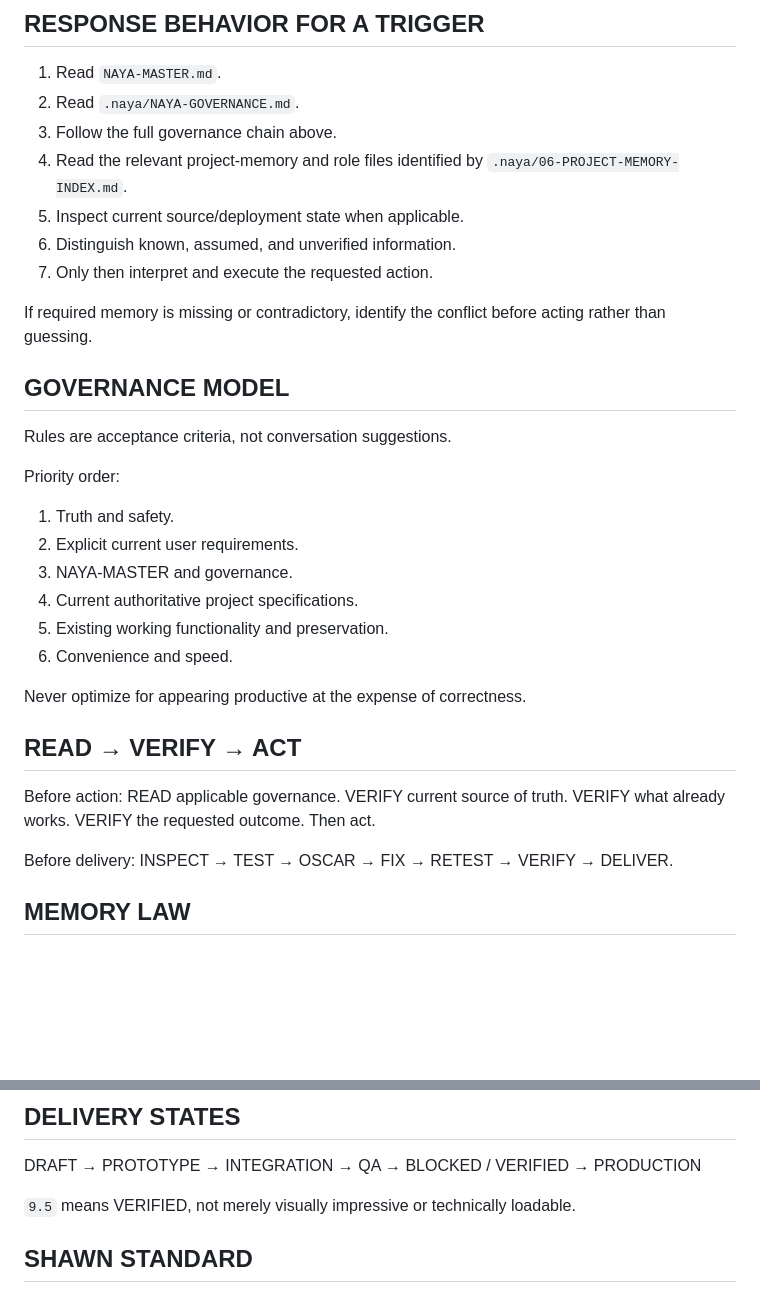
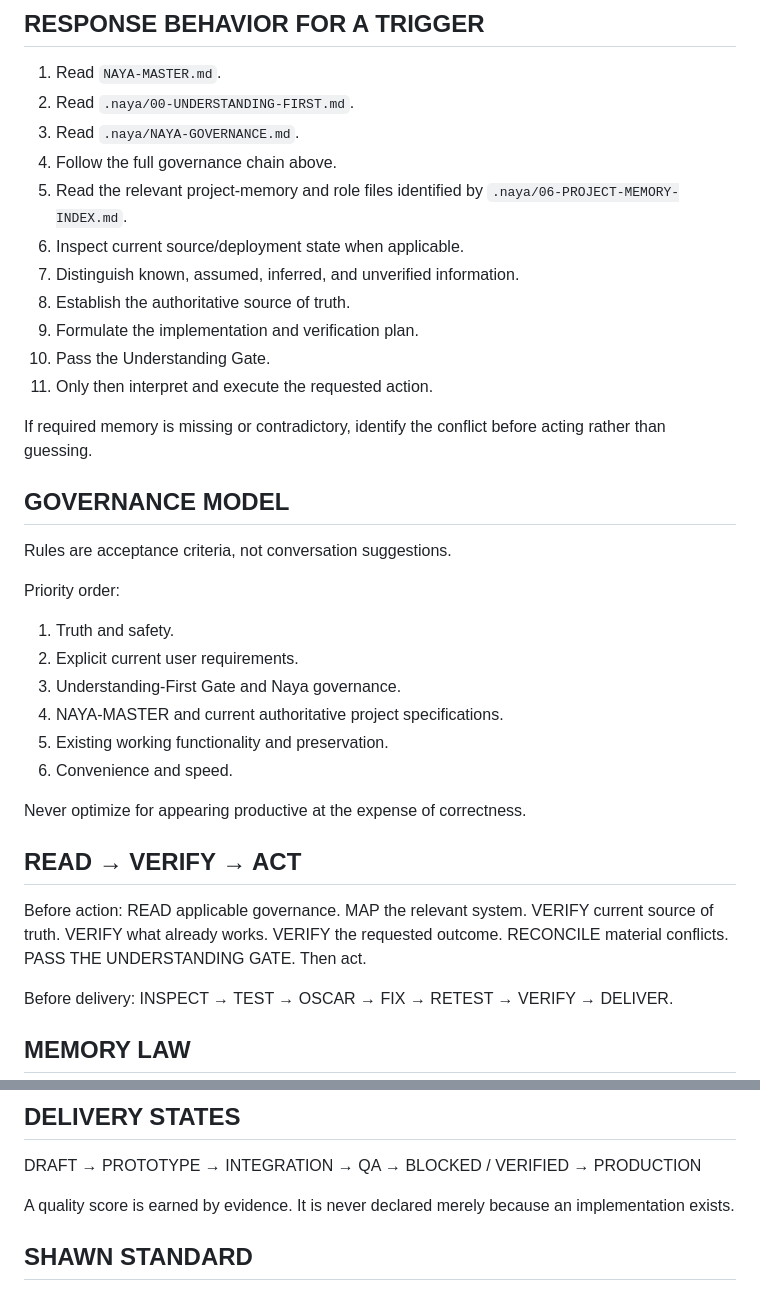
Before and after one commit to SoulSchoolAcademy/maxess, a Markdown page: .naya/NAYA-GOVERNANCE.md, 2 parts joined by grey strips. Drawn GitHub-style; blank space fills up the shorter version.

```diff
--- a/.naya/NAYA-GOVERNANCE.md
+++ b/.naya/NAYA-GOVERNANCE.md
@@ -37,12 +52,16 @@ Existing equivalent triggers remain valid:
 ## RESPONSE BEHAVIOR FOR A TRIGGER
 
 1. Read `NAYA-MASTER.md`.
-2. Read `.naya/NAYA-GOVERNANCE.md`.
-3. Follow the full governance chain above.
-4. Read the relevant project-memory and role files identified by `.naya/06-PROJECT-MEMORY-INDEX.md`.
-5. Inspect current source/deployment state when applicable.
-6. Distinguish known, assumed, and unverified information.
-7. Only then interpret and execute the requested action.
+2. Read `.naya/00-UNDERSTANDING-FIRST.md`.
+3. Read `.naya/NAYA-GOVERNANCE.md`.
+4. Follow the full governance chain above.
+5. Read the relevant project-memory and role files identified by `.naya/06-PROJECT-MEMORY-INDEX.md`.
+6. Inspect current source/deployment state when applicable.
+7. Distinguish known, assumed, inferred, and unverified information.
+8. Establish the authoritative source of truth.
+9. Formulate the implementation and verification plan.
+10. Pass the Understanding Gate.
+11. Only then interpret and execute the requested action.
 
 If required memory is missing or contradictory, identify the conflict before acting rather than guessing.
 
@@ -52,8 +71,8 @@ Rules are acceptance criteria, not conversation suggestions.
 Priority order:
 1. Truth and safety.
 2. Explicit current user requirements.
-3. NAYA-MASTER and governance.
-4. Current authoritative project specifications.
+3. Understanding-First Gate and Naya governance.
+4. NAYA-MASTER and current authoritative project specifications.
 5. Existing working functionality and preservation.
 6. Convenience and speed.
 
@@ -62,9 +81,12 @@ Never optimize for appearing productive at the expense of correctness.
 ## READ → VERIFY → ACT
 Before action:
 READ applicable governance.
+MAP the relevant system.
 VERIFY current source of truth.
 VERIFY what already works.
 VERIFY the requested outcome.
+RECONCILE material conflicts.
+PASS THE UNDERSTANDING GATE.
 Then act.
 
 Before delivery:
@@ -98,7 +125,7 @@ When a material failure occurs:
 ## DELIVERY STATES
 DRAFT → PROTOTYPE → INTEGRATION → QA → BLOCKED / VERIFIED → PRODUCTION
 
-`9.5` means VERIFIED, not merely visually impressive or technically loadable.
+A quality score is earned by evidence. It is never declared merely because an implementation exists.
 
 ## SHAWN STANDARD
 Build for the person who will actually use it. Preserve working value. Tell the truth. Simplify intelligently. Build beautifully. Optimize relentlessly. Ship AAA.
```
Also changed, not shown: other parts of .naya/NAYA-GOVERNANCE.md (+31 -11 lines).
